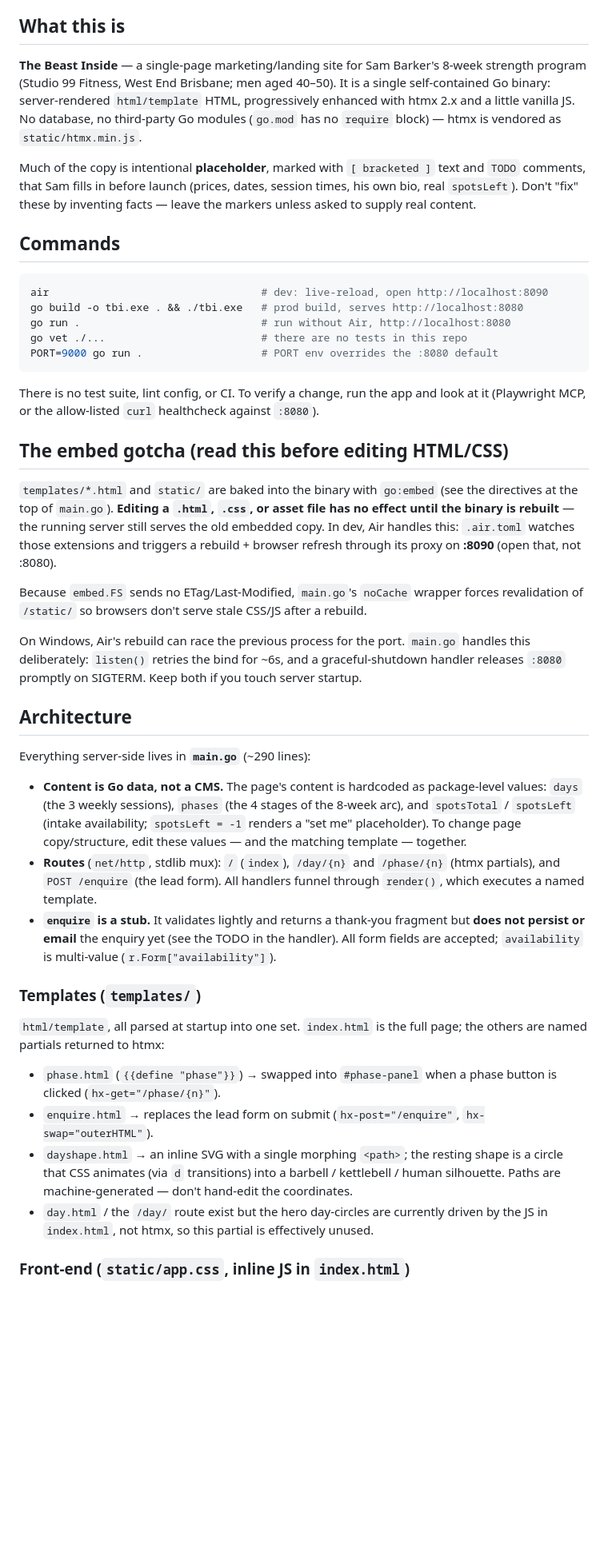
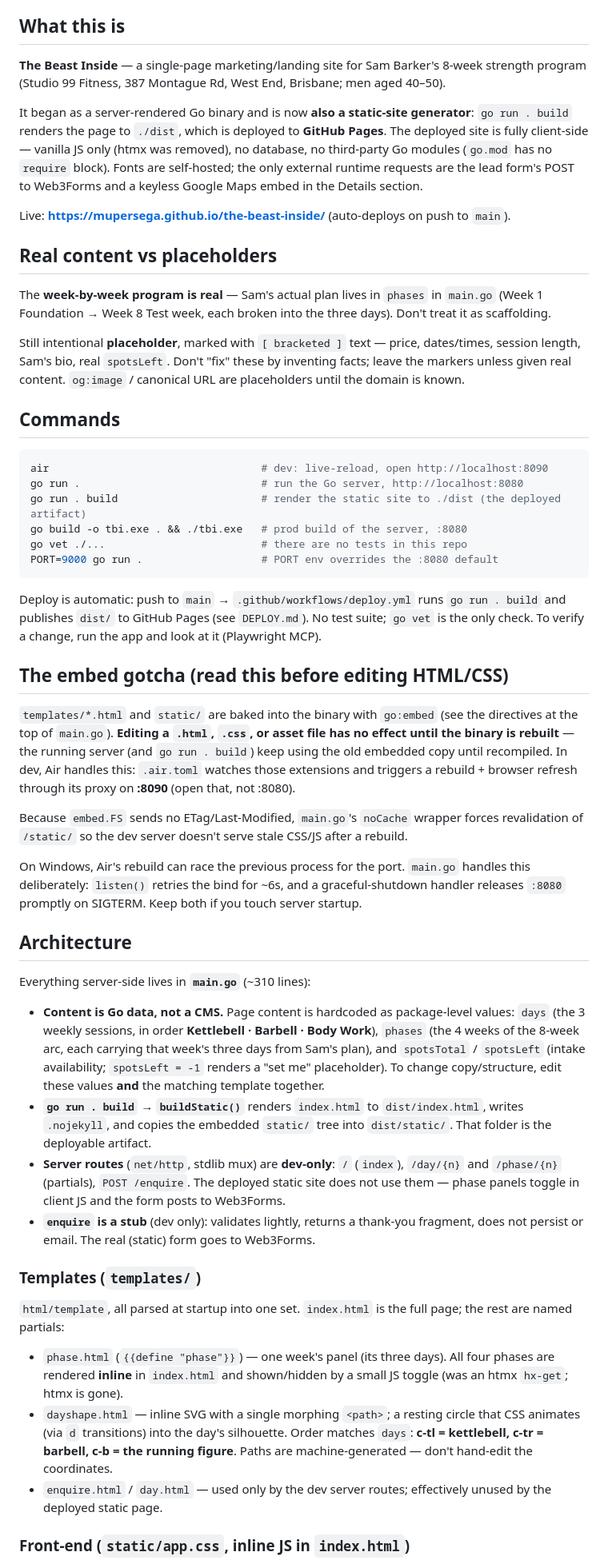
Before and after one commit to mupersega/the-beast-inside, a Markdown page: CLAUDE.md, the part around one of its changes. Shown at 80% size. Rendered like a GitHub page; blank space fills up the shorter version.

Commit message:
Update CLAUDE.md to current state (static SSG, GitHub Pages, no htmx, Web3Forms, Caveat, real program content)
Co-Authored-By: Claude Opus 4.8 (1M context) <noreply@anthropic.com>

````diff
--- a/CLAUDE.md
+++ b/CLAUDE.md
@@ -5,39 +5,55 @@ This file provides guidance to Claude Code (claude.ai/code) when working with co
 ## What this is
 
 **The Beast Inside** — a single-page marketing/landing site for Sam Barker's 8-week
-strength program (Studio 99 Fitness, West End Brisbane; men aged 40–50). It is a
-single self-contained Go binary: server-rendered `html/template` HTML, progressively
-enhanced with htmx 2.x and a little vanilla JS. No database, no third-party Go modules
-(`go.mod` has no `require` block) — htmx is vendored as `static/htmx.min.js`.
+strength program (Studio 99 Fitness, 387 Montague Rd, West End, Brisbane; men aged
+40–50).
 
-Much of the copy is intentional **placeholder**, marked with `[ bracketed ]` text and
-`TODO` comments, that Sam fills in before launch (prices, dates, session times, his own
-bio, real `spotsLeft`). Don't "fix" these by inventing facts — leave the markers unless
-asked to supply real content.
+It began as a server-rendered Go binary and is now **also a static-site generator**:
+`go run . build` renders the page to `./dist`, which is deployed to **GitHub Pages**.
+The deployed site is fully client-side — vanilla JS only (htmx was removed), no
+database, no third-party Go modules (`go.mod` has no `require` block). Fonts are
+self-hosted; the only external runtime requests are the lead form's POST to Web3Forms
+and a keyless Google Maps embed in the Details section.
+
+Live: **https://mupersega.github.io/the-beast-inside/** (auto-deploys on push to `main`).
+
+## Real content vs placeholders
+
+The **week-by-week program is real** — Sam's actual plan lives in `phases` in `main.go`
+(Week 1 Foundation → Week 8 Test week, each broken into the three days). Don't treat it
+as scaffolding.
+
+Still intentional **placeholder**, marked with `[ bracketed ]` text — price, dates/times,
+session length, Sam's bio, real `spotsLeft`. Don't "fix" these by inventing facts; leave
+the markers unless given real content. `og:image` / canonical URL are placeholders until
+the domain is known.
 
 ## Commands
 
 ```sh
 air                                  # dev: live-reload, open http://localhost:8090
-go build -o tbi.exe . && ./tbi.exe   # prod build, serves http://localhost:8080
-go run .                             # run without Air, http://localhost:8080
+go run .                             # run the Go server, http://localhost:8080
+go run . build                       # render the static site to ./dist (the deployed artifact)
+go build -o tbi.exe . && ./tbi.exe   # prod build of the server, :8080
 go vet ./...                         # there are no tests in this repo
 PORT=9000 go run .                   # PORT env overrides the :8080 default
 ```
 
-There is no test suite, lint config, or CI. To verify a change, run the app and look at
-it (Playwright MCP, or the allow-listed `curl` healthcheck against `:8080`).
+Deploy is automatic: push to `main` → `.github/workflows/deploy.yml` runs `go run . build`
+and publishes `dist/` to GitHub Pages (see `DEPLOY.md`). No test suite; `go vet` is the
+only check. To verify a change, run the app and look at it (Playwright MCP).
 
 ## The embed gotcha (read this before editing HTML/CSS)
 
 `templates/*.html` and `static/` are baked into the binary with `go:embed` (see the
 directives at the top of `main.go`). **Editing a `.html`, `.css`, or asset file has no
-effect until the binary is rebuilt** — the running server still serves the old embedded
-copy. In dev, Air handles this: `.air.toml` watches those extensions and triggers a
-rebuild + browser refresh through its proxy on **:8090** (open that, not :8080).
+effect until the binary is rebuilt** — the running server (and `go run . build`) keep
+using the old embedded copy until recompiled. In dev, Air handles this: `.air.toml`
+watches those extensions and triggers a rebuild + browser refresh through its proxy on
+**:8090** (open that, not :8080).
 
 Because `embed.FS` sends no ETag/Last-Modified, `main.go`'s `noCache` wrapper forces
-revalidation of `/static/` so browsers don't serve stale CSS/JS after a rebuild.
+revalidation of `/static/` so the dev server doesn't serve stale CSS/JS after a rebuild.
 
 On Windows, Air's rebuild can race the previous process for the port. `main.go` handles
 this deliberately: `listen()` retries the bind for ~6s, and a graceful-shutdown handler
@@ -45,34 +61,37 @@ releases `:8080` promptly on SIGTERM. Keep both if you touch server startup.
 
 ## Architecture
 
-Everything server-side lives in **`main.go`** (~290 lines):
+Everything server-side lives in **`main.go`** (~310 lines):
 
-- **Content is Go data, not a CMS.** The page's content is hardcoded as package-level
-  values: `days` (the 3 weekly sessions), `phases` (the 4 stages of the 8-week arc),
-  and `spotsTotal` / `spotsLeft` (intake availability; `spotsLeft = -1` renders a
-  "set me" placeholder). To change page copy/structure, edit these values — and the
-  matching template — together.
-- **Routes** (`net/http`, stdlib mux): `/` (`index`), `/day/{n}` and `/phase/{n}`
-  (htmx partials), and `POST /enquire` (the lead form). All handlers funnel through
-  `render()`, which executes a named template.
-- **`enquire` is a stub.** It validates lightly and returns a thank-you fragment but
-  **does not persist or email** the enquiry yet (see the TODO in the handler). All form
-  fields are accepted; `availability` is multi-value (`r.Form["availability"]`).
+- **Content is Go data, not a CMS.** Page content is hardcoded as package-level values:
+  `days` (the 3 weekly sessions, in order **Kettlebell · Barbell · Body Work**), `phases`
+  (the 4 weeks of the 8-week arc, each carrying that week's three days from Sam's plan),
+  and `spotsTotal` / `spotsLeft` (intake availability; `spotsLeft = -1` renders a "set me"
+  placeholder). To change copy/structure, edit these values **and** the matching template
+  together.
+- **`go run . build` → `buildStatic()`** renders `index.html` to `dist/index.html`, writes
+  `.nojekyll`, and copies the embedded `static/` tree into `dist/static/`. That folder is
+  the deployable artifact.
+- **Server routes** (`net/http`, stdlib mux) are **dev-only**: `/` (`index`), `/day/{n}`
+  and `/phase/{n}` (partials), `POST /enquire`. The deployed static site does not use them
+  — phase panels toggle in client JS and the form posts to Web3Forms.
+- **`enquire` is a stub** (dev only): validates lightly, returns a thank-you fragment, does
+  not persist or email. The real (static) form goes to Web3Forms.
 
 ### Templates (`templates/`)
 
-`html/template`, all parsed at startup into one set. `index.html` is the full page;
-the others are named partials returned to htmx:
+`html/template`, all parsed at startup into one set. `index.html` is the full page; the
+rest are named partials:
 
-- `phase.html` (`{{define "phase"}}`) → swapped into `#phase-panel` when a phase button
-  is clicked (`hx-get="/phase/{n}"`).
-- `enquire.html` → replaces the lead form on submit (`hx-post="/enquire"`,
-  `hx-swap="outerHTML"`).
-- `dayshape.html` → an inline SVG with a single morphing `<path>`; the resting shape is
-  a circle that CSS animates (via `d` transitions) into a barbell / kettlebell / human
-  silhouette. Paths are machine-generated — don't hand-edit the coordinates.
-- `day.html` / the `/day/` route exist but the hero day-circles are currently driven by
-  the JS in `index.html`, not htmx, so this partial is effectively unused.
+- `phase.html` (`{{define "phase"}}`) — one week's panel (its three days). All four phases
+  are rendered **inline** in `index.html` and shown/hidden by a small JS toggle (was an
+  htmx `hx-get`; htmx is gone).
+- `dayshape.html` — inline SVG with a single morphing `<path>`; a resting circle that CSS
+  animates (via `d` transitions) into the day's silhouette. Order matches `days`:
+  **c-tl = kettlebell, c-tr = barbell, c-b = the running figure**. Paths are
+  machine-generated — don't hand-edit the coordinates.
+- `enquire.html` / `day.html` — used only by the dev server routes; effectively unused by
+  the deployed static page.
 
 ### Front-end (`static/app.css`, inline JS in `index.html`)
 
````
Also changed, not shown: other parts of CLAUDE.md (+29 -10 lines).
